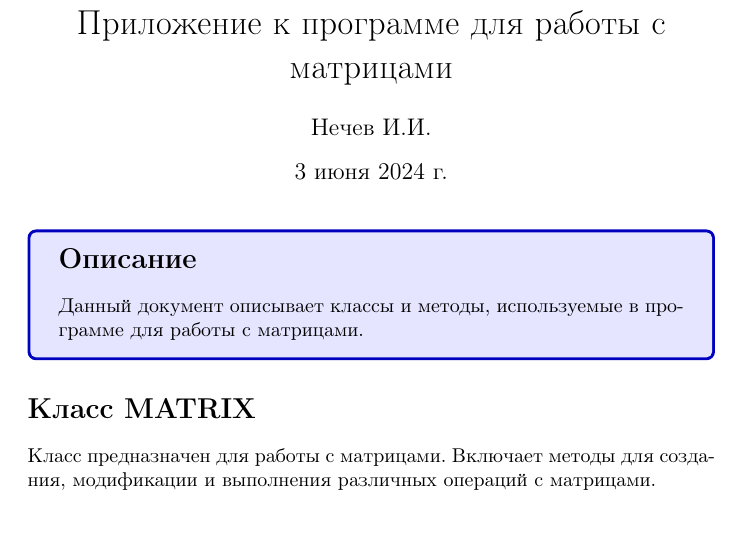
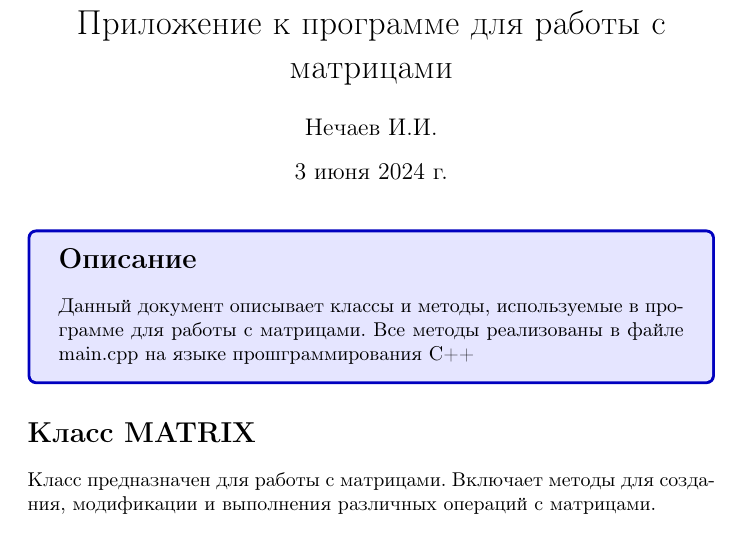
Before and after one commit to zakaluga/fn3_ex1, a LaTeX document (Documentation.tex): part of page 1 of 3, cut so that both start at the same text. Compiled offline with pdfLaTeX.

Commit message:
Исправлены орфографические ошибка в файле Documentation.tex

```diff
--- a/Documentation.tex
+++ b/Documentation.tex
@@ -8,7 +8,7 @@
 \usepackage{tcolorbox}
 
 \title{Приложение к программе для работы с матрицами}
-\author{Нечев И.И.}
+\author{Нечаев И.И.}
 \date{\today}
 
 \begin{document}
@@ -18,6 +18,7 @@
 \begin{tcolorbox}[colframe=blue!75!black,colback=blue!10!white]
 \section*{Описание}
 Данный документ описывает классы и методы, используемые в программе для работы с матрицами.
+Все методы реализованы в файле main.cpp на языке прошграммирования C++
 \end{tcolorbox}
 
 \section*{Класс MATRIX}
```
Also changed, not shown: Documentation.pdf.
